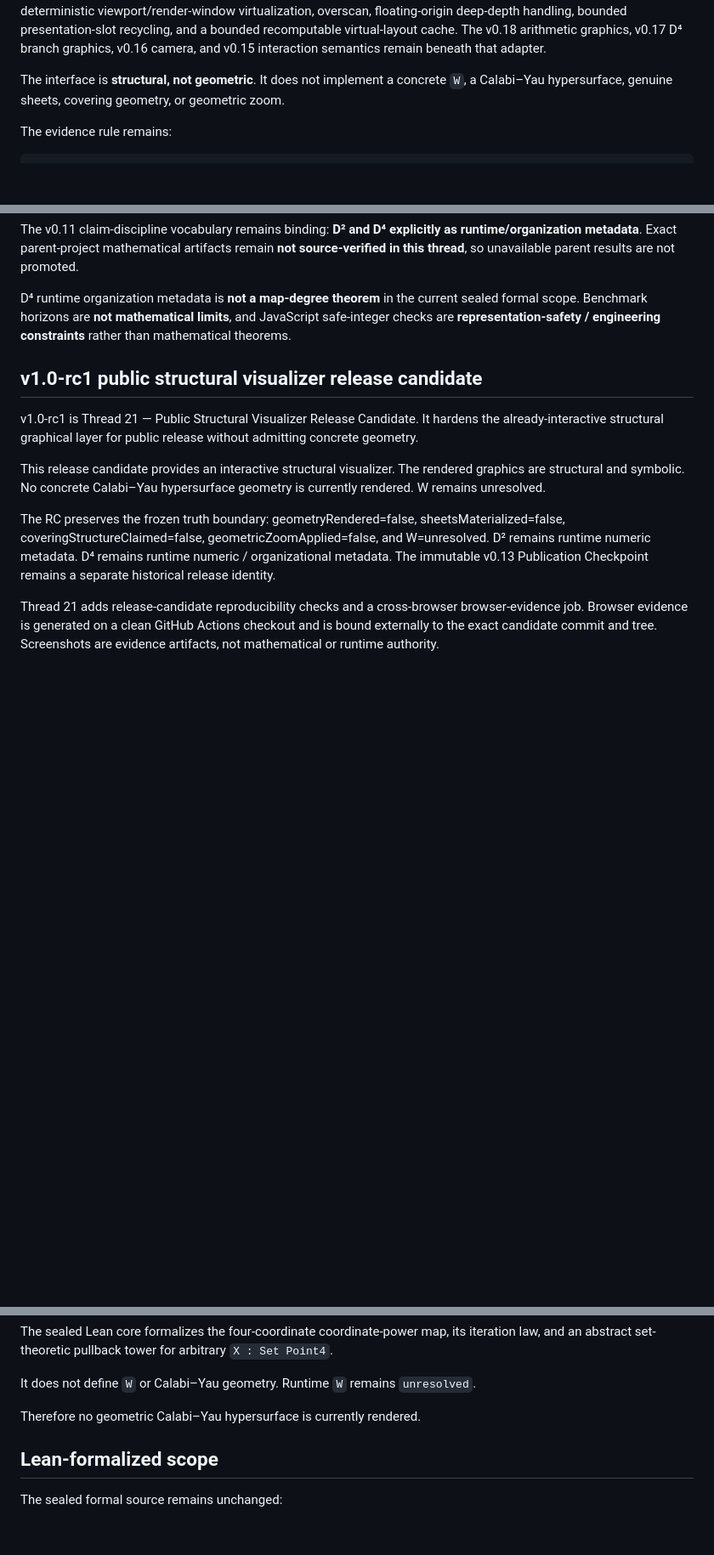
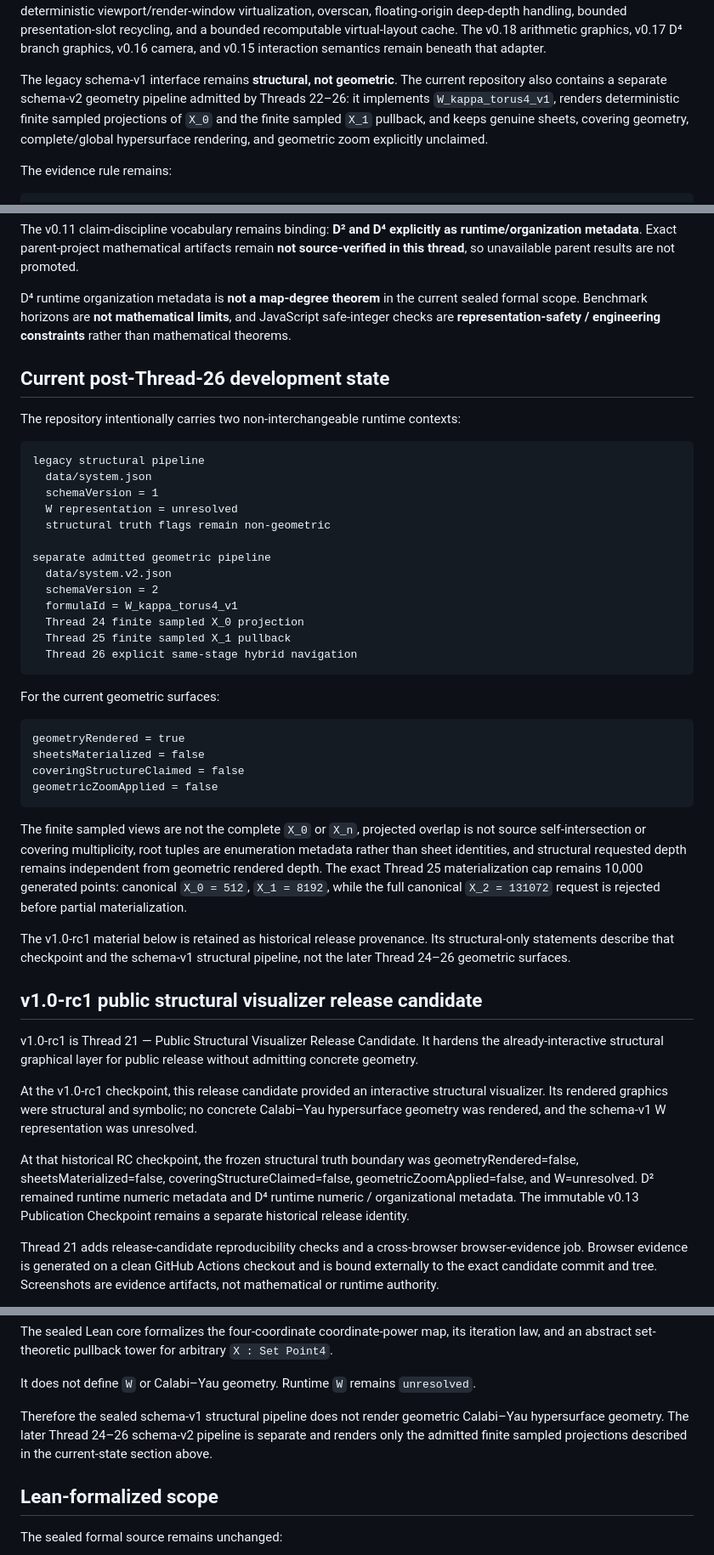
Before and after one commit to Akari-H-111/self-similar-calabi-yau-visualizer, a Markdown page: README.md, 3 parts joined by grey strips. Shown at 85% size. GitHub-like rendering; blank space fills up the shorter version.

Commit message:
docs: distinguish historical structural release from current geometry pipeline

````diff
--- a/README.md
+++ b/README.md
@@ -12,7 +12,7 @@
 
 This repository is a static HTML/CSS/vanilla-JavaScript structural visualizer for the coordinate-power pullback system. v0.21 adds a durable visual provenance matrix and a presentation-only provenance adapter that labels admitted graphical classes without changing sealed mathematical/runtime authority. v0.20 adds a presentation-only visual-semantics and accessibility audit above v0.19, including deterministic DOM focus restoration after virtualized interaction rerenders, bounded textual semantics for omitted render-window gaps, browser-zoom-safe camera input policy, single-live-region announcement discipline, forced-colors hooks, and narrow-viewport structural-canvas readability. v0.19 adds a presentation-only infinite-navigation rendering engine above the sealed semantic recursion: deterministic viewport/render-window virtualization, overscan, floating-origin deep-depth handling, bounded presentation-slot recycling, and a bounded recomputable virtual-layout cache. The v0.18 arithmetic graphics, v0.17 D⁴ branch graphics, v0.16 camera, and v0.15 interaction semantics remain beneath that adapter.
 
-The interface is **structural, not geometric**. It does not implement a concrete `W`, a Calabi–Yau hypersurface, genuine sheets, covering geometry, or geometric zoom.
+The legacy schema-v1 interface remains **structural, not geometric**. The current repository also contains a separate schema-v2 geometry pipeline admitted by Threads 22–26: it implements `W_kappa_torus4_v1`, renders deterministic finite sampled projections of `X_0` and the finite sampled `X_1` pullback, and keeps genuine sheets, covering geometry, complete/global hypersurface rendering, and geometric zoom explicitly unclaimed.
 
 The evidence rule remains:
 
@@ -28,13 +28,46 @@ The v0.11 claim-discipline vocabulary remains binding: **D² and D⁴ explicitly
 
 D⁴ runtime organization metadata is **not a map-degree theorem** in the current sealed formal scope. Benchmark horizons are **not mathematical limits**, and JavaScript safe-integer checks are **representation-safety / engineering constraints** rather than mathematical theorems.
 
+## Current post-Thread-26 development state
+
+The repository intentionally carries two non-interchangeable runtime contexts:
+
+```text
+legacy structural pipeline
+  data/system.json
+  schemaVersion = 1
+  W representation = unresolved
+  structural truth flags remain non-geometric
+
+separate admitted geometric pipeline
+  data/system.v2.json
+  schemaVersion = 2
+  formulaId = W_kappa_torus4_v1
+  Thread 24 finite sampled X_0 projection
+  Thread 25 finite sampled X_1 pullback
+  Thread 26 explicit same-stage hybrid navigation
+```
+
+For the current geometric surfaces:
+
+```text
+geometryRendered = true
+sheetsMaterialized = false
+coveringStructureClaimed = false
+geometricZoomApplied = false
+```
+
+The finite sampled views are not the complete `X_0` or `X_n`, projected overlap is not source self-intersection or covering multiplicity, root tuples are enumeration metadata rather than sheet identities, and structural requested depth remains independent from geometric rendered depth. The exact Thread 25 materialization cap remains 10,000 generated points: canonical `X_0 = 512`, `X_1 = 8192`, while the full canonical `X_2 = 131072` request is rejected before partial materialization.
+
+The v1.0-rc1 material below is retained as historical release provenance. Its structural-only statements describe that checkpoint and the schema-v1 structural pipeline, not the later Thread 24–26 geometric surfaces.
+
 ## v1.0-rc1 public structural visualizer release candidate
 
 v1.0-rc1 is Thread 21 — Public Structural Visualizer Release Candidate. It hardens the already-interactive structural graphical layer for public release without admitting concrete geometry.
 
-This release candidate provides an interactive structural visualizer. The rendered graphics are structural and symbolic. No concrete Calabi–Yau hypersurface geometry is currently rendered. W remains unresolved.
+At the v1.0-rc1 checkpoint, this release candidate provided an interactive structural visualizer. Its rendered graphics were structural and symbolic; no concrete Calabi–Yau hypersurface geometry was rendered, and the schema-v1 W representation was unresolved.
 
-The RC preserves the frozen truth boundary: geometryRendered=false, sheetsMaterialized=false, coveringStructureClaimed=false, geometricZoomApplied=false, and W=unresolved. D² remains runtime numeric metadata. D⁴ remains runtime numeric / organizational metadata. The immutable v0.13 Publication Checkpoint remains a separate historical release identity.
+At that historical RC checkpoint, the frozen structural truth boundary was geometryRendered=false, sheetsMaterialized=false, coveringStructureClaimed=false, geometricZoomApplied=false, and W=unresolved. D² remained runtime numeric metadata and D⁴ runtime numeric / organizational metadata. The immutable v0.13 Publication Checkpoint remains a separate historical release identity.
 
 Thread 21 adds release-candidate reproducibility checks and a cross-browser browser-evidence job. Browser evidence is generated on a clean GitHub Actions checkout and is bound externally to the exact candidate commit and tree. Screenshots are evidence artifacts, not mathematical or runtime authority.
 
@@ -471,7 +504,7 @@ The sealed Lean core formalizes the four-coordinate coordinate-power map, its it
 
 It does not define `W` or Calabi–Yau geometry. Runtime `W` remains `unresolved`.
 
-Therefore no geometric Calabi–Yau hypersurface is currently rendered.
+Therefore the sealed schema-v1 structural pipeline does not render geometric Calabi–Yau hypersurface geometry. The later Thread 24–26 schema-v2 pipeline is separate and renders only the admitted finite sampled projections described in the current-state section above.
 
 ## Lean-formalized scope
 
````
